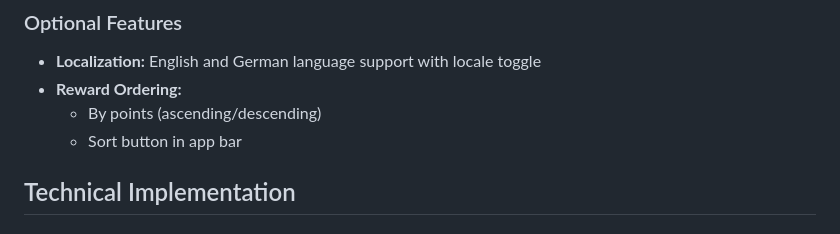
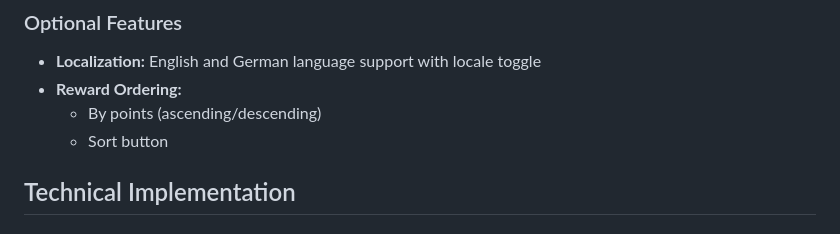
Before and after one commit to rajielijah/ensake, a Markdown page: README.md, the part around the change. Drawn GitHub-style.

```diff
--- a/README.md
+++ b/README.md
@@ -28,7 +28,7 @@ A Flutter mobile application that implements user authentication and reward mana
 - **Localization:** English and German language support with locale toggle
 - **Reward Ordering:**
   - By points (ascending/descending)
-  - Sort button in app bar
+  - Sort button
 
 ## Technical Implementation
 
```
